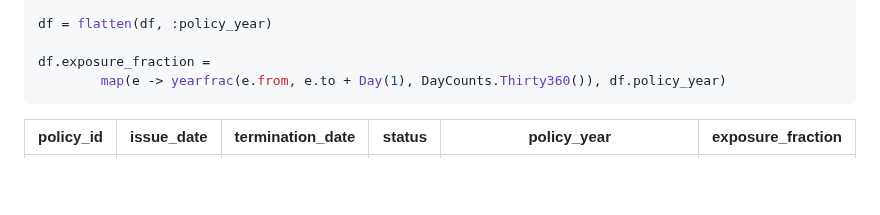
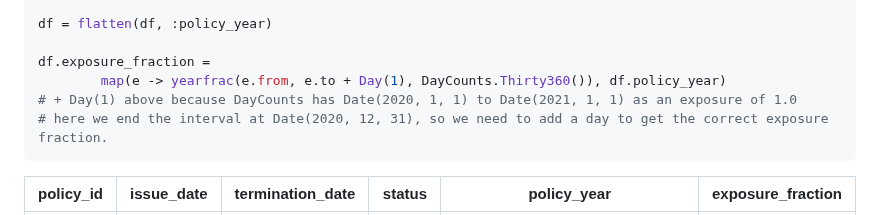
Before and after one commit to JuliaActuary/ExperienceAnalysis.jl, a Markdown page: README.md, the part around the change. GitHub-like rendering; blank space fills up the shorter version.

Commit message:
make explicit DayCounts usage

````diff
--- a/README.md
+++ b/README.md
@@ -34,6 +34,8 @@ df = flatten(df, :policy_year)
 
 df.exposure_fraction =
         map(e -> yearfrac(e.from, e.to + Day(1), DayCounts.Thirty360()), df.policy_year)
+# + Day(1) above because DayCounts has Date(2020, 1, 1) to Date(2021, 1, 1) as an exposure of 1.0
+# here we end the interval at Date(2020, 12, 31), so we need to add a day to get the correct exposure fraction.
 ```
 
 policy_id | issue_date | termination_date | status | policy_year | exposure_fraction
````
